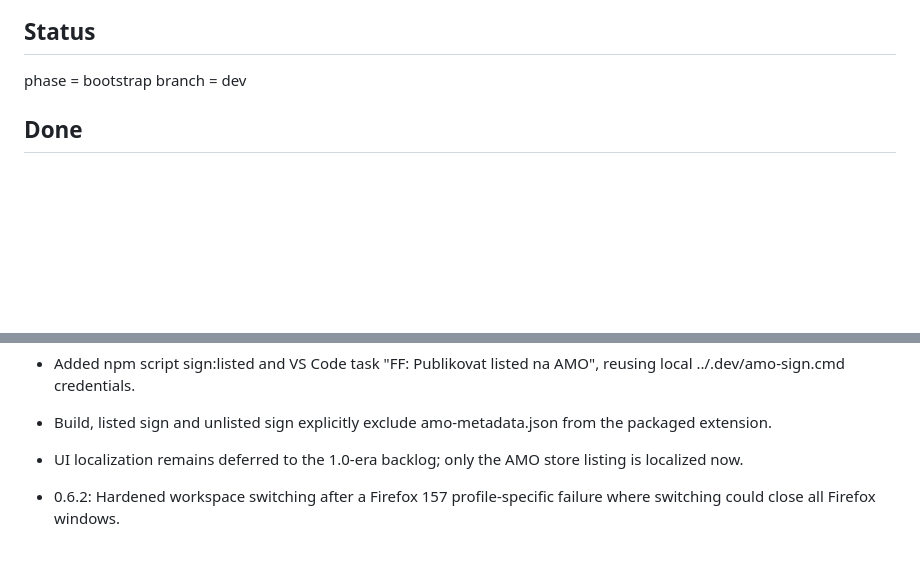
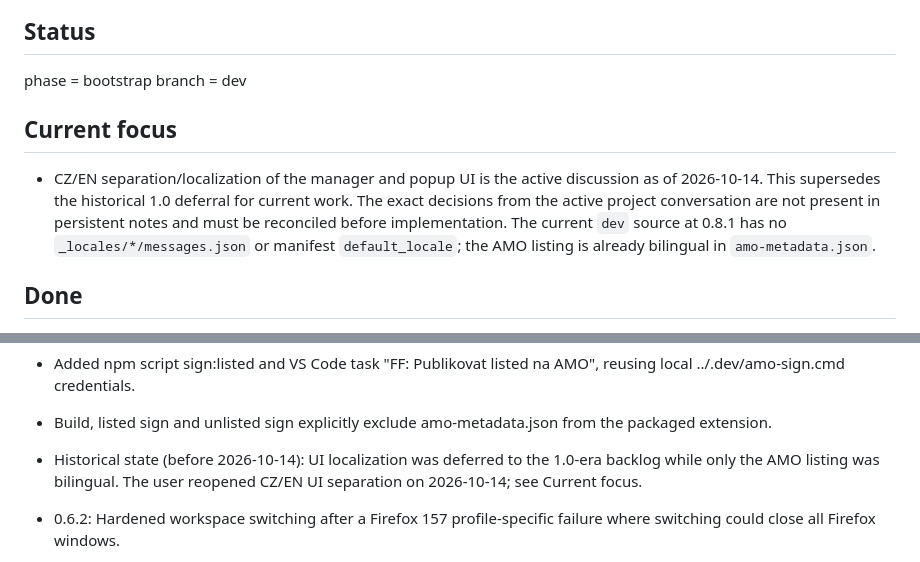
Before and after one commit to dvestezarzlkl/firefox-workspace-manager, a Markdown page: workstate.md, 2 parts joined by grey strips. Drawn GitHub-style; blank space fills up the shorter version.

Commit message:
docs: record reopened CZ/EN UI localization scope

```diff
--- a/workstate.md
+++ b/workstate.md
@@ -6,6 +6,10 @@ memory.issueIdentity = firefox.workspace-manager
 
 phase = bootstrap
 branch = dev
+
+## Current focus
+
+- CZ/EN separation/localization of the manager and popup UI is the active discussion as of 2026-10-14. This supersedes the historical 1.0 deferral for current work. The exact decisions from the active project conversation are not present in persistent notes and must be reconciled before implementation. The current `dev` source at 0.8.1 has no `_locales/*/messages.json` or manifest `default_locale`; the AMO listing is already bilingual in `amo-metadata.json`.
 
 ## Done
 
@@ -53,7 +57,7 @@ branch = dev
 - AMO category is Tabs; license MPL-2.0; reviewer notes document plain JS/native modules, no remote code and no data collection.
 - Added npm script sign:listed and VS Code task "FF: Publikovat listed na AMO", reusing local ../.dev/amo-sign.cmd credentials.
 - Build, listed sign and unlisted sign explicitly exclude amo-metadata.json from the packaged extension.
-- UI localization remains deferred to the 1.0-era backlog; only the AMO store listing is localized now.
+- Historical state (before 2026-10-14): UI localization was deferred to the 1.0-era backlog while only the AMO listing was bilingual. The user reopened CZ/EN UI separation on 2026-10-14; see Current focus.
 
 - 0.6.2: Hardened workspace switching after a Firefox 157 profile-specific failure where switching could close all Firefox windows.
 - Switch no longer marks/detaches the current workspace before target restore. Existing windows remain live and mapped until the target is proven alive.
```
